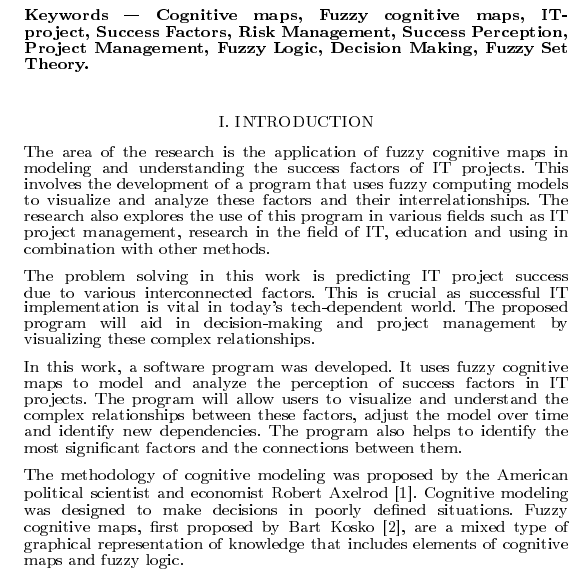
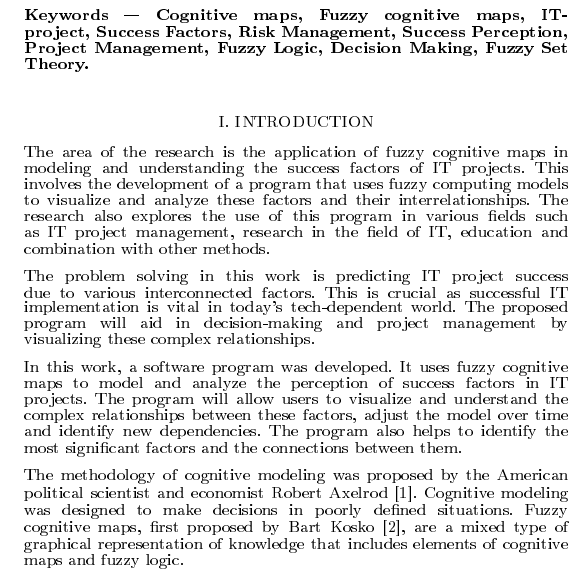
Before and after one commit to NikPeg/modeling_perception_success_factors, a LaTeX thesis (PP.tex): part of one column of page 1 of 3, cut so that both start at the same text. The pictures show the PDF file out/PP.pdf that the author committed with the source.

Commit message:
delete using

```diff
--- a/PP.tex
+++ b/PP.tex
@@ -67,7 +67,7 @@
             \begin{center}
                 \chapter{I. INTRODUCTION}
             \end{center}
-            The area of the research is the application of fuzzy cognitive maps in modeling and understanding the success factors of IT projects. This involves the development of a program that uses fuzzy computing models to visualize and analyze these factors and their interrelationships. The research also explores the use of this program in various fields such as IT project management, research in the field of IT, education and using in combination with other methods.\\
+            The area of the research is the application of fuzzy cognitive maps in modeling and understanding the success factors of IT projects. This involves the development of a program that uses fuzzy computing models to visualize and analyze these factors and their interrelationships. The research also explores the use of this program in various fields such as IT project management, research in the field of IT, education and combination with other methods.\\
             ~\\
             The problem solving in this work is predicting IT project success due to various interconnected factors. This is crucial as successful IT implementation is vital in today's tech-dependent world. The proposed program will aid in decision-making and project management by visualizing these complex relationships.\\
             ~\\
```
Also changed, not shown: out/PP.pdf, 2 other files.
